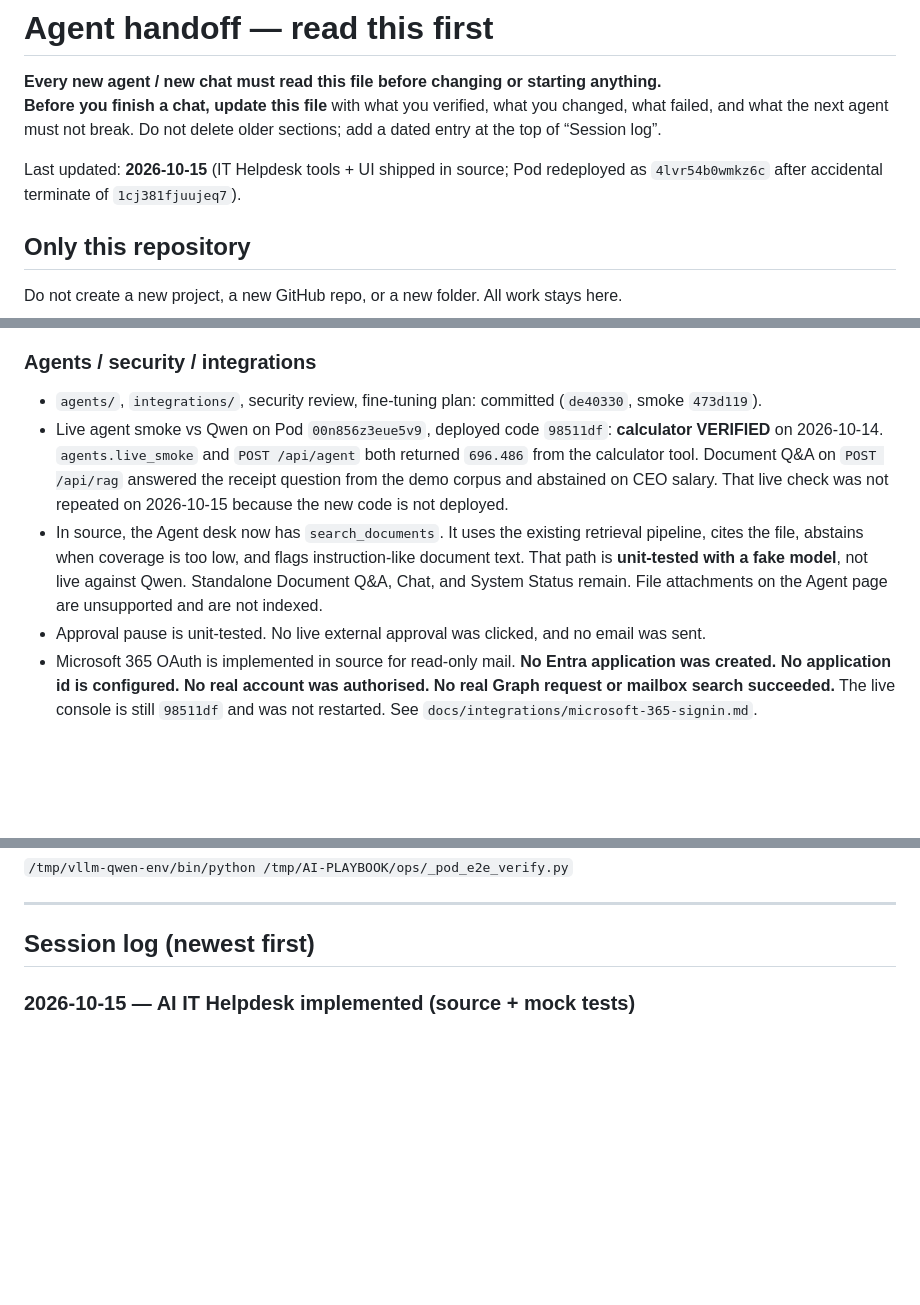
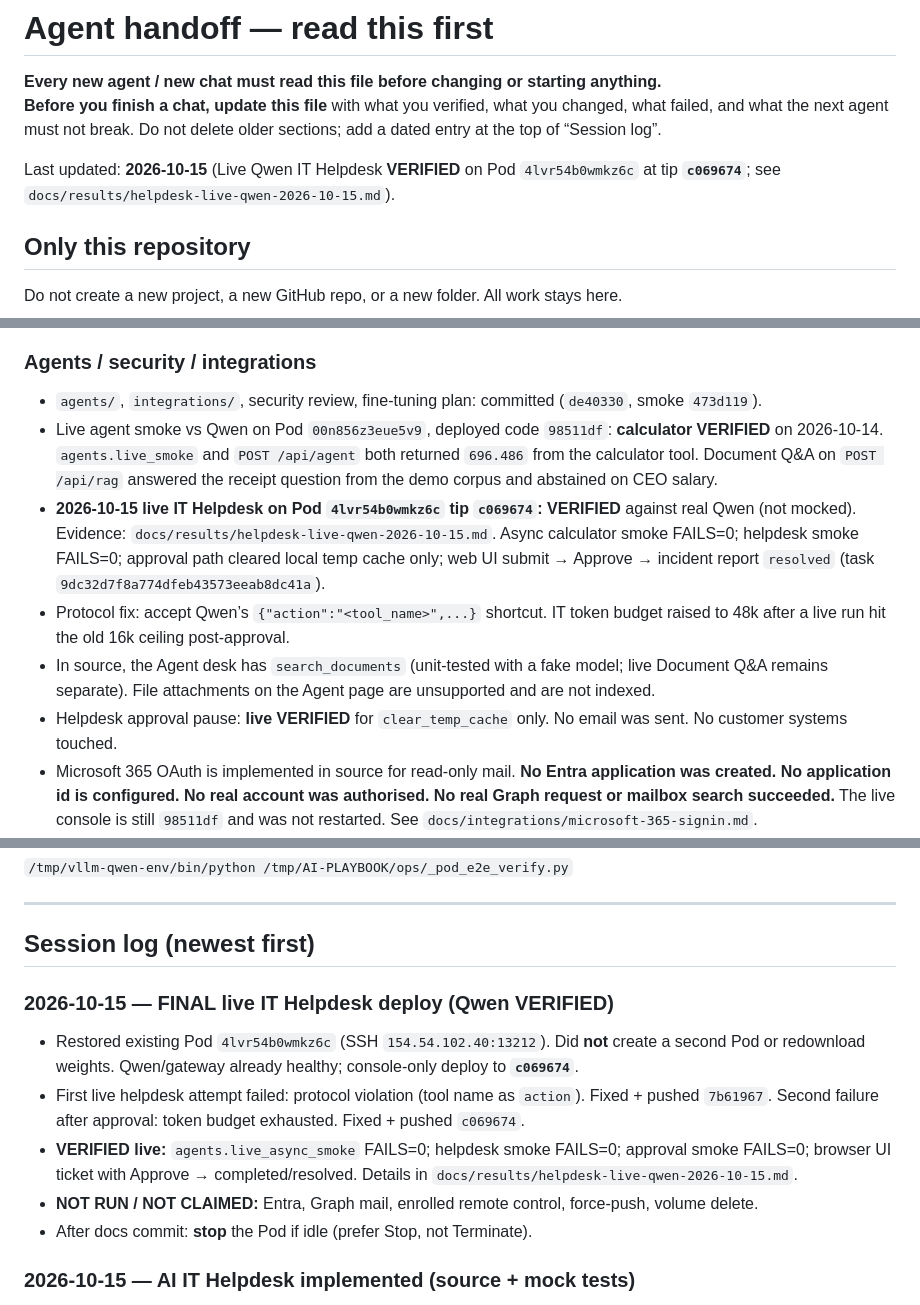
Before and after one commit to henokmeron/AI-PLAYBOOK.md, a Markdown page: docs/AGENT_HANDOFF.md, 3 parts joined by grey strips. Rendered like a GitHub page; blank space fills up the shorter version.

```diff
--- a/docs/AGENT_HANDOFF.md
+++ b/docs/AGENT_HANDOFF.md
@@ -3,7 +3,7 @@
 **Every new agent / new chat must read this file before changing or starting anything.**
 **Before you finish a chat, update this file** with what you verified, what you changed, what failed, and what the next agent must not break. Do not delete older sections; add a dated entry at the top of “Session log”.
 
-Last updated: **2026-10-15** (IT Helpdesk tools + UI shipped in source; Pod redeployed as `4lvr54b0wmkz6c` after accidental terminate of `1cj381fjuujeq7`).
+Last updated: **2026-10-15** (Live Qwen IT Helpdesk **VERIFIED** on Pod `4lvr54b0wmkz6c` at tip **`c069674`**; see `docs/results/helpdesk-live-qwen-2026-10-15.md`).
 
 ## Only this repository
 
@@ -101,9 +101,11 @@ The local branch `feature/qwen3.5-27b-integration` used to sit at stale `467ca3e
 ### Agents / security / integrations
 
 - `agents/`, `integrations/`, security review, fine-tuning plan: committed (`de40330`, smoke `473d119`).
-- Live agent smoke vs Qwen on Pod `00n856z3eue5v9`, deployed code `98511df`: **calculator VERIFIED** on 2026-10-14. `agents.live_smoke` and `POST /api/agent` both returned `696.486` from the calculator tool. Document Q&A on `POST /api/rag` answered the receipt question from the demo corpus and abstained on CEO salary. That live check was not repeated on 2026-10-15 because the new code is not deployed.
-- In source, the Agent desk now has `search_documents`. It uses the existing retrieval pipeline, cites the file, abstains when coverage is too low, and flags instruction-like document text. That path is **unit-tested with a fake model**, not live against Qwen. Standalone Document Q&A, Chat, and System Status remain. File attachments on the Agent page are unsupported and are not indexed.
-- Approval pause is unit-tested. No live external approval was clicked, and no email was sent.
+- Live agent smoke vs Qwen on Pod `00n856z3eue5v9`, deployed code `98511df`: **calculator VERIFIED** on 2026-10-14. `agents.live_smoke` and `POST /api/agent` both returned `696.486` from the calculator tool. Document Q&A on `POST /api/rag` answered the receipt question from the demo corpus and abstained on CEO salary.
+- **2026-10-15 live IT Helpdesk on Pod `4lvr54b0wmkz6c` tip `c069674`: VERIFIED** against real Qwen (not mocked). Evidence: `docs/results/helpdesk-live-qwen-2026-10-15.md`. Async calculator smoke FAILS=0; helpdesk smoke FAILS=0; approval path cleared local temp cache only; web UI submit → Approve → incident report `resolved` (task `9dc32d7f8a774dfeb43573eeab8dc41a`).
+- Protocol fix: accept Qwen’s `{"action":"<tool_name>",...}` shortcut. IT token budget raised to 48k after a live run hit the old 16k ceiling post-approval.
+- In source, the Agent desk has `search_documents` (unit-tested with a fake model; live Document Q&A remains separate). File attachments on the Agent page are unsupported and are not indexed.
+- Helpdesk approval pause: **live VERIFIED** for `clear_temp_cache` only. No email was sent. No customer systems touched.
 - Microsoft 365 OAuth is implemented in source for read-only mail. **No Entra application was created. No application id is configured. No real account was authorised. No real Graph request or mailbox search succeeded.** The live console is still `98511df` and was not restarted. See `docs/integrations/microsoft-365-signin.md`.
 - Nginx on some Pods listens on `0.0.0.0:8081` → console without login. User **deferred** fixing auth/nginx until a later “login” phase. Treat Pod docs as non-sensitive until then (`docs/security/baseline-review.md`).
 
@@ -160,6 +162,14 @@ E2E helper (uses key file; does not print it):
 ---
 
 ## Session log (newest first)
+
+### 2026-10-15 — FINAL live IT Helpdesk deploy (Qwen VERIFIED)
+
+- Restored existing Pod `4lvr54b0wmkz6c` (SSH `154.54.102.40:13212`). Did **not** create a second Pod or redownload weights. Qwen/gateway already healthy; console-only deploy to **`c069674`**.
+- First live helpdesk attempt failed: protocol violation (tool name as `action`). Fixed + pushed `7b61967`. Second failure after approval: token budget exhausted. Fixed + pushed `c069674`.
+- **VERIFIED live:** `agents.live_async_smoke` FAILS=0; helpdesk smoke FAILS=0; approval smoke FAILS=0; browser UI ticket with Approve → completed/resolved. Details in `docs/results/helpdesk-live-qwen-2026-10-15.md`.
+- **NOT RUN / NOT CLAIMED:** Entra, Graph mail, enrolled remote control, force-push, volume delete.
+- After docs commit: **stop** the Pod if idle (prefer Stop, not Terminate).
 
 ### 2026-10-15 — AI IT Helpdesk implemented (source + mock tests)
 
```
Also changed, not shown: other parts of docs/AGENT_HANDOFF.md (+1 -1 lines), PLAYBOOK.md (+2 -2 lines), docs/results/helpdesk-live-qwen-2026-10-15.md (added, +31 -0 lines).
